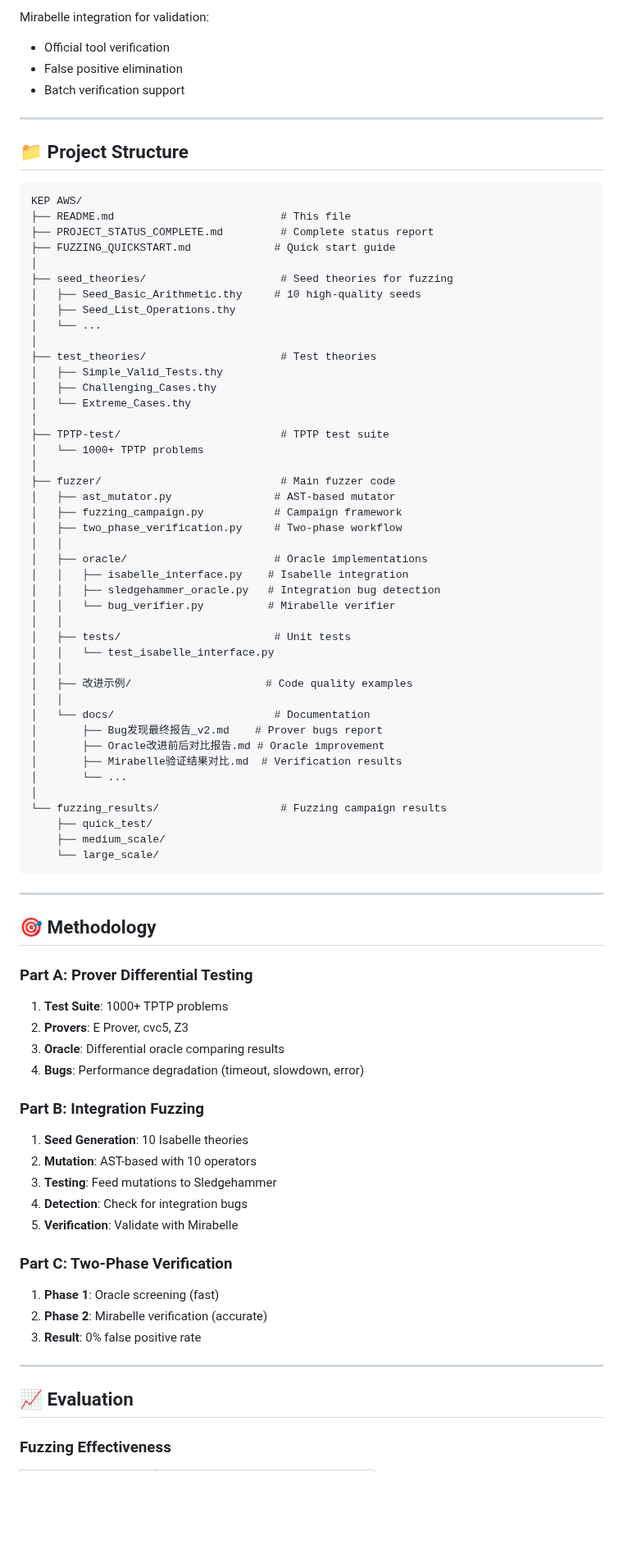
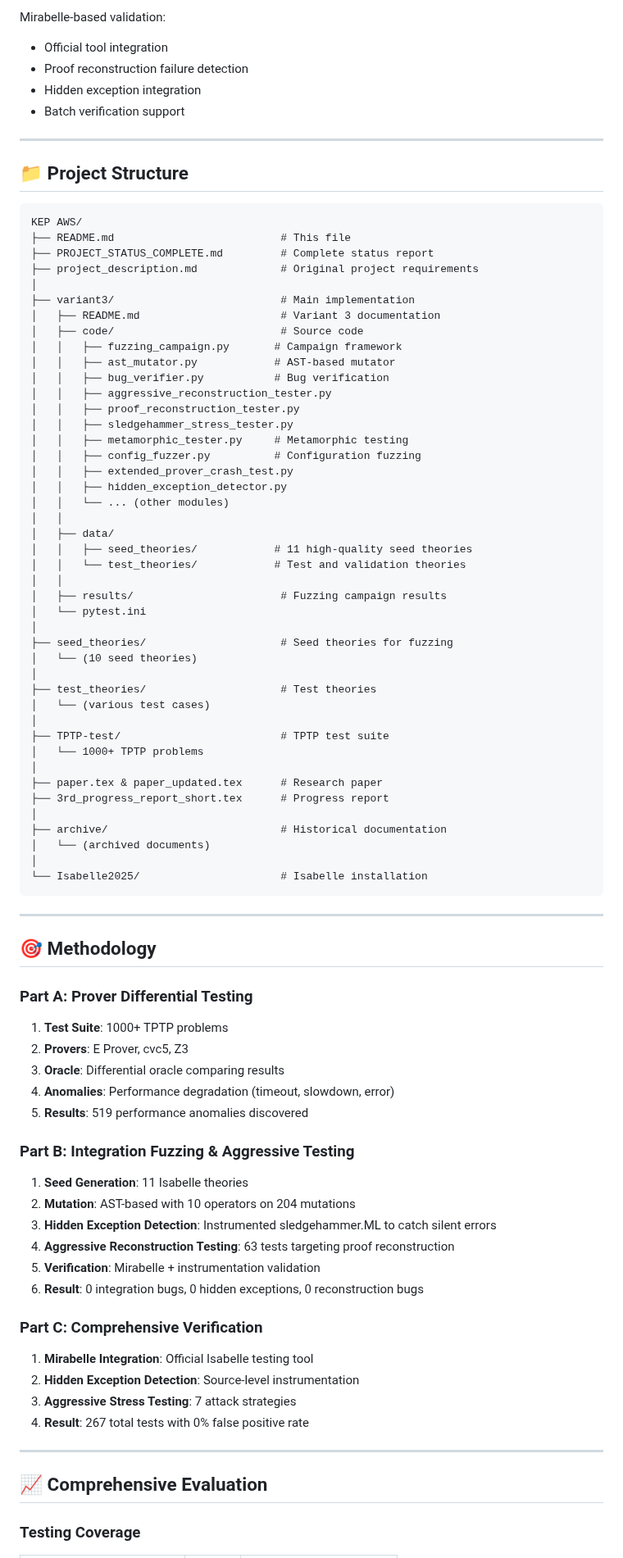
Before and after one commit to QilanLin/KEP, a Markdown page: README.md, the part around one of its changes. Shown at 82% size. GitHub-like rendering; blank space fills up the shorter version.

````diff
--- a/README.md
+++ b/README.md
@@ -155,7 +160,8 @@ Features:
 
-Mirabelle integration for validation:
-- Official tool verification
-- False positive elimination
+Mirabelle-based validation:
+- Official tool integration
+- Proof reconstruction failure detection
+- Hidden exception integration
 - Batch verification support
 
 ---
@@ -166,46 +172,46 @@ Mirabelle integration for validation:
 KEP AWS/
 ├── README.md                          # This file
 ├── PROJECT_STATUS_COMPLETE.md         # Complete status report
-├── FUZZING_QUICKSTART.md             # Quick start guide
+├── project_description.md             # Original project requirements
+│
+├── variant3/                          # Main implementation
+│   ├── README.md                      # Variant 3 documentation
+│   ├── code/                          # Source code
+│   │   ├── fuzzing_campaign.py       # Campaign framework
+│   │   ├── ast_mutator.py            # AST-based mutator
+│   │   ├── bug_verifier.py           # Bug verification
+│   │   ├── aggressive_reconstruction_tester.py
+│   │   ├── proof_reconstruction_tester.py
+│   │   ├── sledgehammer_stress_tester.py
+│   │   ├── metamorphic_tester.py     # Metamorphic testing
+│   │   ├── config_fuzzer.py          # Configuration fuzzing
+│   │   ├── extended_prover_crash_test.py
+│   │   ├── hidden_exception_detector.py
+│   │   └── ... (other modules)
+│   │
+│   ├── data/
+│   │   ├── seed_theories/            # 11 high-quality seed theories
+│   │   └── test_theories/            # Test and validation theories
+│   │
+│   ├── results/                       # Fuzzing campaign results
+│   └── pytest.ini
 │
 ├── seed_theories/                     # Seed theories for fuzzing
-│   ├── Seed_Basic_Arithmetic.thy     # 10 high-quality seeds
-│   ├── Seed_List_Operations.thy
-│   └── ...
+│   └── (10 seed theories)
 │
 ├── test_theories/                     # Test theories
-│   ├── Simple_Valid_Tests.thy
-│   ├── Challenging_Cases.thy
-│   └── Extreme_Cases.thy
+│   └── (various test cases)
 │
 ├── TPTP-test/                         # TPTP test suite
 │   └── 1000+ TPTP problems
 │
-├── fuzzer/                            # Main fuzzer code
-│   ├── ast_mutator.py                # AST-based mutator
-│   ├── fuzzing_campaign.py           # Campaign framework
-│   ├── two_phase_verification.py     # Two-phase workflow
-│   │
-│   ├── oracle/                       # Oracle implementations
-│   │   ├── isabelle_interface.py    # Isabelle integration
-│   │   ├── sledgehammer_oracle.py   # Integration bug detection
-│   │   └── bug_verifier.py          # Mirabelle verifier
-│   │
-│   ├── tests/                        # Unit tests
-│   │   └── test_isabelle_interface.py
-│   │
-│   ├── 改进示例/                     # Code quality examples
-│   │
-│   └── docs/                         # Documentation
-│       ├── Bug发现最终报告_v2.md    # Prover bugs report
-│       ├── Oracle改进前后对比报告.md # Oracle improvement
-│       ├── Mirabelle验证结果对比.md  # Verification results
-│       └── ...
+├── paper.tex & paper_updated.tex      # Research paper
+├── 3rd_progress_report_short.tex      # Progress report
 │
-└── fuzzing_results/                   # Fuzzing campaign results
-    ├── quick_test/
-    ├── medium_scale/
-    └── large_scale/
+├── archive/                           # Historical documentation
+│   └── (archived documents)
+│
+└── Isabelle2025/                      # Isabelle installation
 ```
 
 ---
@@ -217,25 +223,28 @@ KEP AWS/
 1. **Test Suite**: 1000+ TPTP problems
 2. **Provers**: E Prover, cvc5, Z3
 3. **Oracle**: Differential oracle comparing results
-4. **Bugs**: Performance degradation (timeout, slowdown, error)
+4. **Anomalies**: Performance degradation (timeout, slowdown, error)
+5. **Results**: 519 performance anomalies discovered
 
-### Part B: Integration Fuzzing
+### Part B: Integration Fuzzing & Aggressive Testing
 
-1. **Seed Generation**: 10 Isabelle theories
-2. **Mutation**: AST-based with 10 operators
-3. **Testing**: Feed mutations to Sledgehammer
-4. **Detection**: Check for integration bugs
-5. **Verification**: Validate with Mirabelle
+1. **Seed Generation**: 11 Isabelle theories
+2. **Mutation**: AST-based with 10 operators on 204 mutations
+3. **Hidden Exception Detection**: Instrumented sledgehammer.ML to catch silent errors
+4. **Aggressive Reconstruction Testing**: 63 tests targeting proof reconstruction
+5. **Verification**: Mirabelle + instrumentation validation
+6. **Result**: 0 integration bugs, 0 hidden exceptions, 0 reconstruction bugs
 
-### Part C: Two-Phase Verification
+### Part C: Comprehensive Verification
 
-1. **Phase 1**: Oracle screening (fast)
-2. **Phase 2**: Mirabelle verification (accurate)
-3. **Result**: 0% false positive rate
+1. **Mirabelle Integration**: Official Isabelle testing tool
+2. **Hidden Exception Detection**: Source-level instrumentation
+3. **Aggressive Stress Testing**: 7 attack strategies
+4. **Result**: 267 total tests with 0% false positive rate
 
 ---
 
-## 📈 Evaluation
+## 📈 Comprehensive Evaluation
 
-### Fuzzing Effectiveness
+### Testing Coverage
 
````
Also changed, not shown: other parts of README.md (+95 -91 lines).
